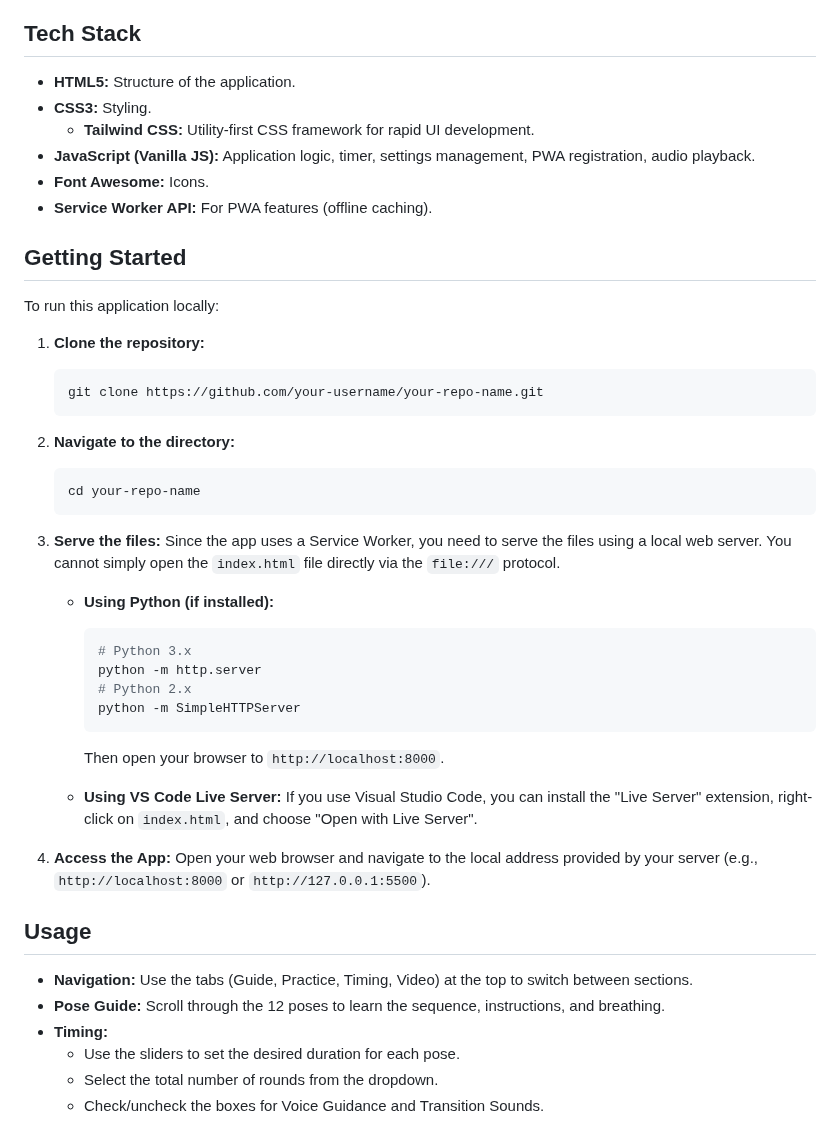
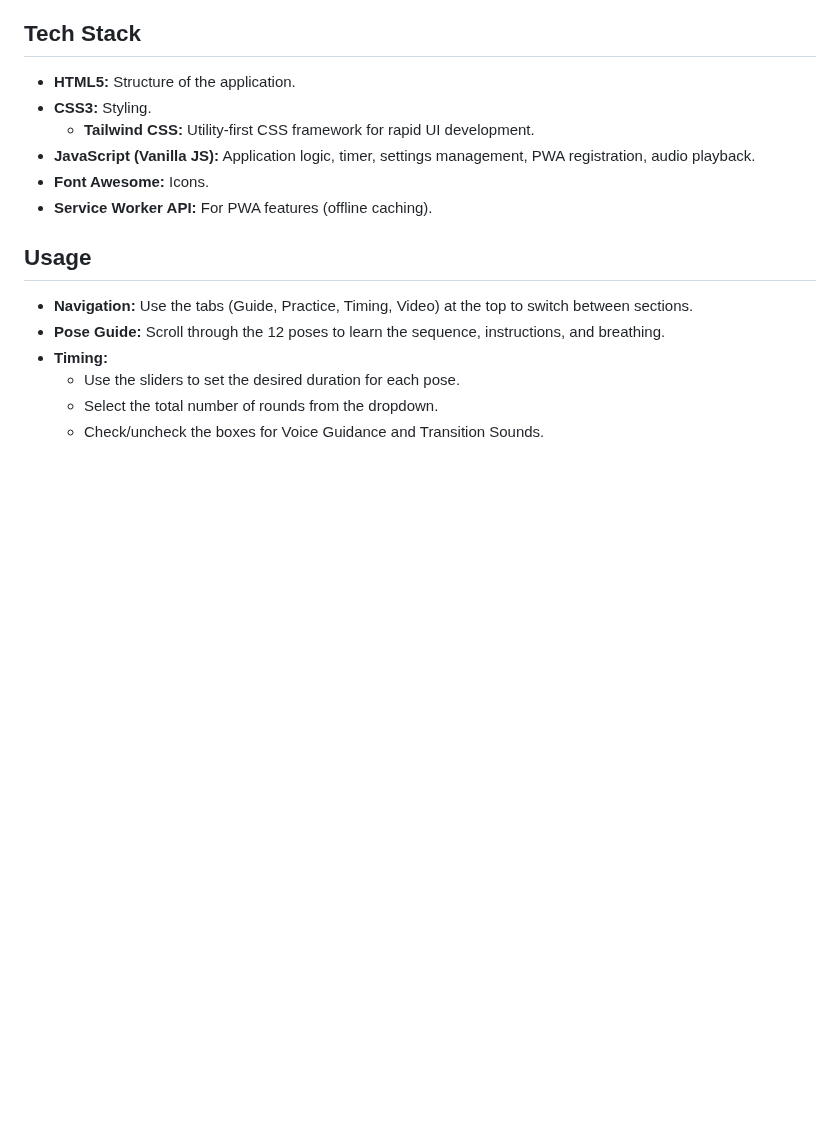
Before and after one commit to tiwarinaren/suryanamaskar, a Markdown page: README.md, the part around one of its changes. Rendered like a GitHub page; blank space fills up the shorter version.

````diff
--- a/README.md
+++ b/README.md
@@ -39,34 +39,6 @@ A simple, responsive web application designed to guide users through the Surya N
 *   **Font Awesome:** Icons.
 *   **Service Worker API:** For PWA features (offline caching).
 
-## Getting Started
-
-To run this application locally:
-
-1.  **Clone the repository:**
-    ```bash
-    git clone https://github.com/your-username/your-repo-name.git
-    ```
-2.  **Navigate to the directory:**
-    ```bash
-    cd your-repo-name
-    ```
-3.  **Serve the files:**
-    Since the app uses a Service Worker, you need to serve the files using a local web server. You cannot simply open the `index.html` file directly via the `file:///` protocol.
-
-    *   **Using Python (if installed):**
-        ```bash
-        # Python 3.x
-        python -m http.server
-        # Python 2.x
-        python -m SimpleHTTPServer
-        ```
-        Then open your browser to `http://localhost:8000`.
-
-    *   **Using VS Code Live Server:**
-        If you use Visual Studio Code, you can install the "Live Server" extension, right-click on `index.html`, and choose "Open with Live Server".
-
-4.  **Access the App:** Open your web browser and navigate to the local address provided by your server (e.g., `http://localhost:8000` or `http://127.0.0.1:5500`).
 
 ## Usage
 
````
Also changed, not shown: other parts of README.md (+33 -20 lines).
